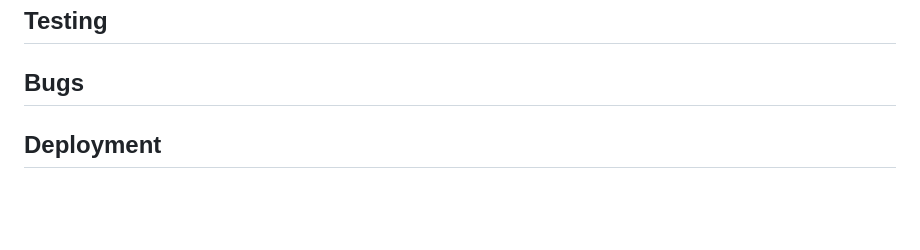
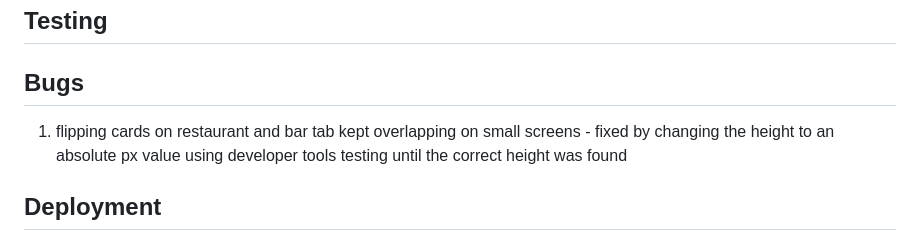
Before and after one commit to mturner1158/yorkd-project-1, a Markdown page: README.md, the part around the change. Drawn GitHub-style; blank space fills up the shorter version.

Commit message:
updated bugs on readme

```diff
--- a/README.md
+++ b/README.md
@@ -186,6 +186,8 @@ Common features across all sites include the navigation bar and the footer.
 
 ## Bugs
 
+1. flipping cards on restaurant and bar tab kept overlapping on small screens - fixed by changing the height to an absolute px value using developer tools testing until the correct height was found
+
 ## Deployment
 
 ## Code Used From External Sauces
```
